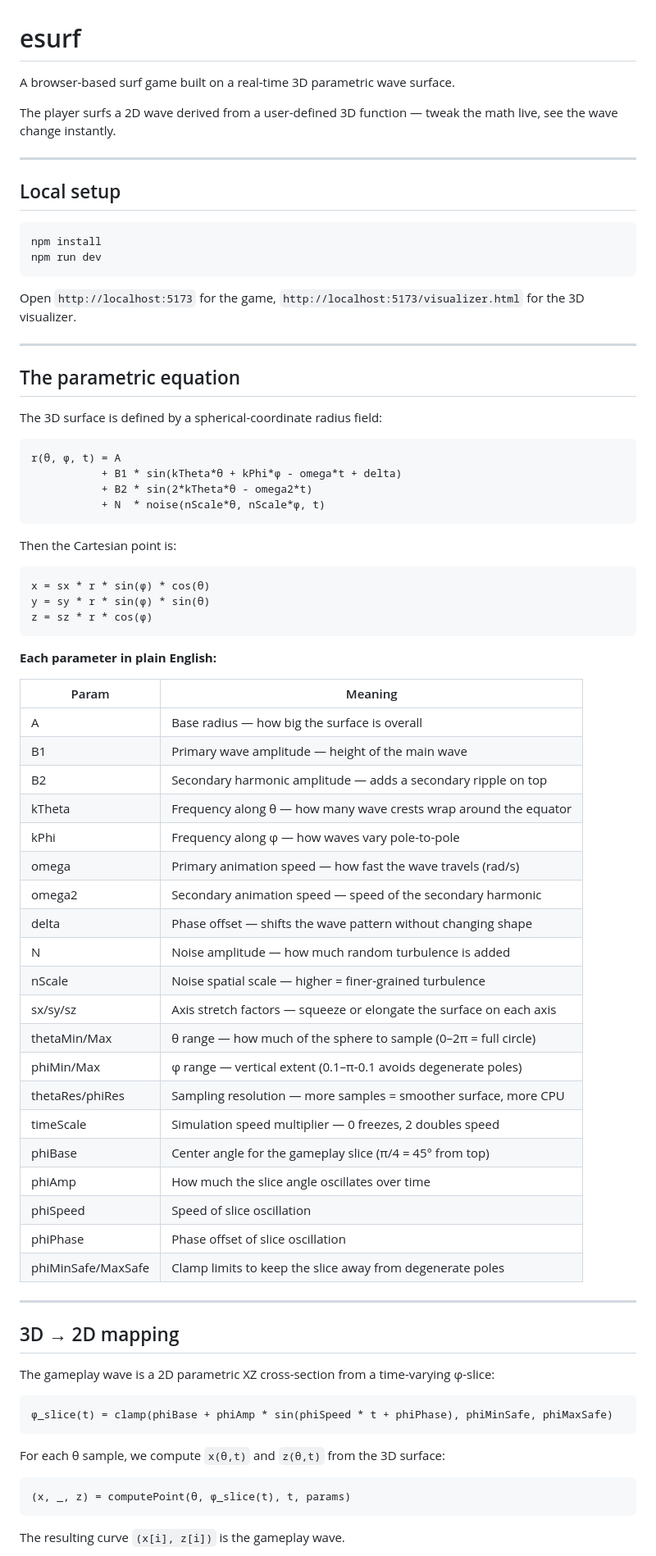
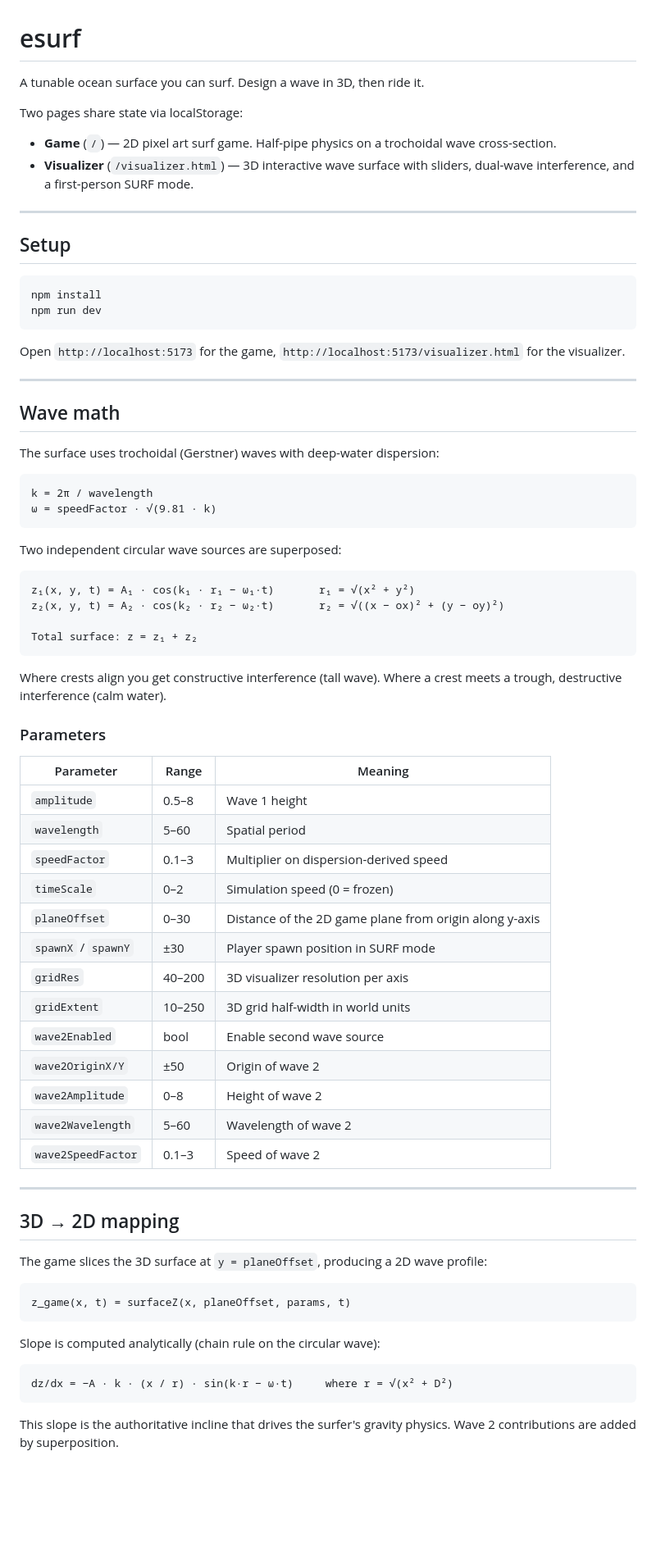
Before and after one commit to mgsa1/esurf, a Markdown page: README.md, the part around one of its changes. Shown at 82% size. Rendered like a GitHub page; blank space fills up the shorter version.

Commit message:
Rewrite README to match current trochoidal wave implementation
Co-Authored-By: Claude Opus 4.6 <noreply@anthropic.com>

````diff
--- a/README.md
+++ b/README.md
@@ -1,80 +1,78 @@
 # esurf
 
-A browser-based surf game built on a real-time 3D parametric wave surface.
+A tunable ocean surface you can surf. Design a wave in 3D, then ride it.
 
-The player surfs a 2D wave derived from a user-defined 3D function — tweak the math live, see the wave change instantly.
+Two pages share state via localStorage:
+
+- **Game** (`/`) — 2D pixel art surf game. Half-pipe physics on a trochoidal wave cross-section.
+- **Visualizer** (`/visualizer.html`) — 3D interactive wave surface with sliders, dual-wave interference, and a first-person SURF mode.
 
 ---
 
-## Local setup
+## Setup
 
 ```
 npm install
 npm run dev
 ```
 
-Open `http://localhost:5173` for the game, `http://localhost:5173/visualizer.html` for the 3D visualizer.
+Open `http://localhost:5173` for the game, `http://localhost:5173/visualizer.html` for the visualizer.
 
 ---
 
-## The parametric equation
+## Wave math
 
-The 3D surface is defined by a spherical-coordinate radius field:
+The surface uses trochoidal (Gerstner) waves with deep-water dispersion:
 
 ```
-r(θ, φ, t) = A
-           + B1 * sin(kTheta*θ + kPhi*φ - omega*t + delta)
-           + B2 * sin(2*kTheta*θ - omega2*t)
-           + N  * noise(nScale*θ, nScale*φ, t)
+k = 2π / wavelength
+ω = speedFactor · √(9.81 · k)
 ```
 
-Then the Cartesian point is:
+Two independent circular wave sources are superposed:
 
 ```
-x = sx * r * sin(φ) * cos(θ)
-y = sy * r * sin(φ) * sin(θ)
-z = sz * r * cos(φ)
+z₁(x, y, t) = A₁ · cos(k₁ · r₁ − ω₁·t)       r₁ = √(x² + y²)
+z₂(x, y, t) = A₂ · cos(k₂ · r₂ − ω₂·t)       r₂ = √((x − ox)² + (y − oy)²)
+
+Total surface: z = z₁ + z₂
 ```
 
-**Each parameter in plain English:**
+Where crests align you get constructive interference (tall wave). Where a crest meets a trough, destructive interference (calm water).
 
-| Param | Meaning |
-|-------|---------|
-| A | Base radius — how big the surface is overall |
-| B1 | Primary wave amplitude — height of the main wave |
-| B2 | Secondary harmonic amplitude — adds a secondary ripple on top |
-| kTheta | Frequency along θ — how many wave crests wrap around the equator |
-| kPhi | Frequency along φ — how waves vary pole-to-pole |
-| omega | Primary animation speed — how fast the wave travels (rad/s) |
-| omega2 | Secondary animation speed — speed of the secondary harmonic |
-| delta | Phase offset — shifts the wave pattern without changing shape |
-| N | Noise amplitude — how much random turbulence is added |
-| nScale | Noise spatial scale — higher = finer-grained turbulence |
-| sx/sy/sz | Axis stretch factors — squeeze or elongate the surface on each axis |
-| thetaMin/Max | θ range — how much of the sphere to sample (0–2π = full circle) |
-| phiMin/Max | φ range — vertical extent (0.1–π-0.1 avoids degenerate poles) |
-| thetaRes/phiRes | Sampling resolution — more samples = smoother surface, more CPU |
-| timeScale | Simulation speed multiplier — 0 freezes, 2 doubles speed |
-| phiBase | Center angle for the gameplay slice (π/4 = 45° from top) |
-| phiAmp | How much the slice angle oscillates over time |
-| phiSpeed | Speed of slice oscillation |
-| phiPhase | Phase offset of slice oscillation |
-| phiMinSafe/MaxSafe | Clamp limits to keep the slice away from degenerate poles |
+### Parameters
+
+| Parameter | Range | Meaning |
+|-----------|-------|---------|
+| `amplitude` | 0.5–8 | Wave 1 height |
+| `wavelength` | 5–60 | Spatial period |
+| `speedFactor` | 0.1–3 | Multiplier on dispersion-derived speed |
+| `timeScale` | 0–2 | Simulation speed (0 = frozen) |
+| `planeOffset` | 0–30 | Distance of the 2D game plane from origin along y-axis |
+| `spawnX` / `spawnY` | ±30 | Player spawn position in SURF mode |
+| `gridRes` | 40–200 | 3D visualizer resolution per axis |
+| `gridExtent` | 10–250 | 3D grid half-width in world units |
+| `wave2Enabled` | bool | Enable second wave source |
+| `wave2OriginX/Y` | ±50 | Origin of wave 2 |
+| `wave2Amplitude` | 0–8 | Height of wave 2 |
+| `wave2Wavelength` | 5–60 | Wavelength of wave 2 |
+| `wave2SpeedFactor` | 0.1–3 | Speed of wave 2 |
 
 ---
 
 ## 3D → 2D mapping
 
-The gameplay wave is a 2D parametric XZ cross-section from a time-varying φ-slice:
+The game slices the 3D surface at `y = planeOffset`, producing a 2D wave profile:
 
 ```
-φ_slice(t) = clamp(phiBase + phiAmp * sin(phiSpeed * t + phiPhase), phiMinSafe, phiMaxSafe)
+z_game(x, t) = surfaceZ(x, planeOffset, params, t)
 ```
 
-For each θ sample, we compute `x(θ,t)` and `z(θ,t)` from the 3D surface:
+Slope is computed analytically (chain rule on the circular wave):
+
 ```
-(x, _, z) = computePoint(θ, φ_slice(t), t, params)
+dz/dx = −A · k · (x / r) · sin(k·r − ω·t)     where r = √(x² + D²)
 ```
 
-The resulting curve `(x[i], z[i])` is the gameplay wave.
+This slope is the authoritative incline that drives the surfer's gravity physics. Wave 2 contributions are added by superposition.
 
````
Also changed, not shown: other parts of README.md (+106 -27 lines).
